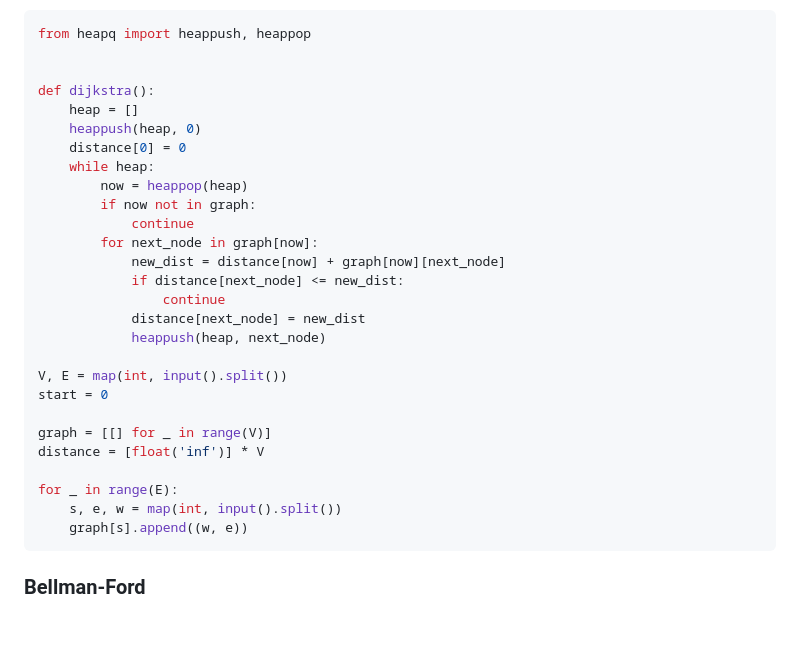
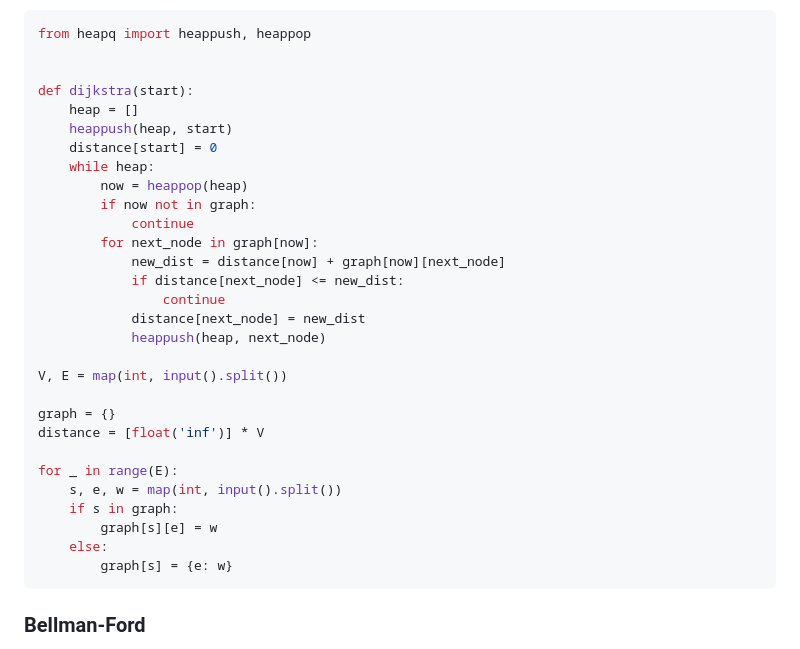
Before and after one commit to oodeng98/TIL, a Markdown page: CS/Algorithm/Graph.md, the part around one of its changes. Drawn GitHub-style; blank space fills up the shorter version.

````diff
--- a/CS/Algorithm/Graph.md
+++ b/CS/Algorithm/Graph.md
@@ -128,10 +128,10 @@ for t in range(1, T+1):
 from heapq import heappush, heappop
 
 
-def dijkstra():
+def dijkstra(start):
     heap = []
-    heappush(heap, 0)
-    distance[0] = 0
+    heappush(heap, start)
+    distance[start] = 0
     while heap:
         now = heappop(heap)
         if now not in graph:
@@ -144,14 +144,16 @@ def dijkstra():
             heappush(heap, next_node)
 
 V, E = map(int, input().split())
-start = 0
 
-graph = [[] for _ in range(V)]
+graph = {}
 distance = [float('inf')] * V
 
 for _ in range(E):
     s, e, w = map(int, input().split())
-    graph[s].append((w, e))
+    if s in graph:
+        graph[s][e] = w
+    else:
+        graph[s] = {e: w}
 ```
 
 ### Bellman-Ford
````
Also changed, not shown: other parts of CS/Algorithm/Graph.md (+53 -2 lines).
